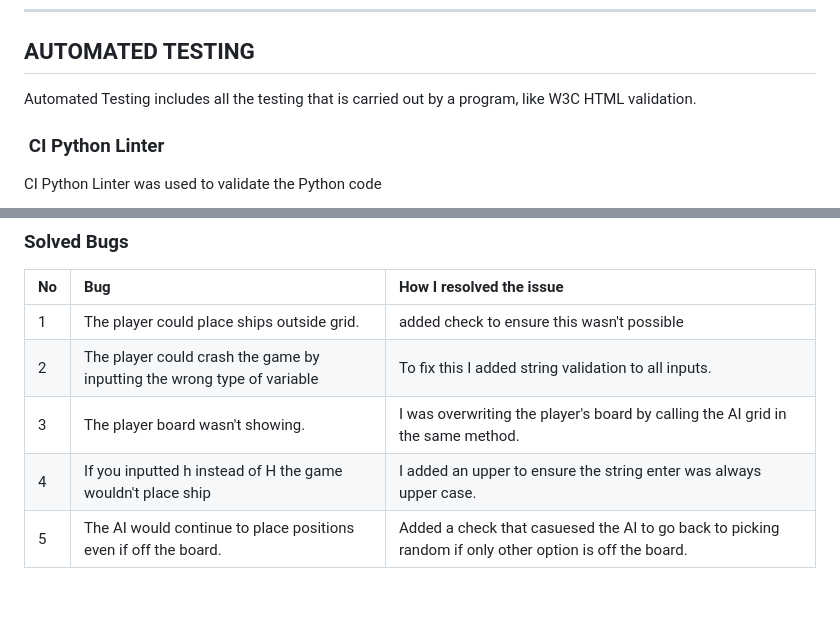
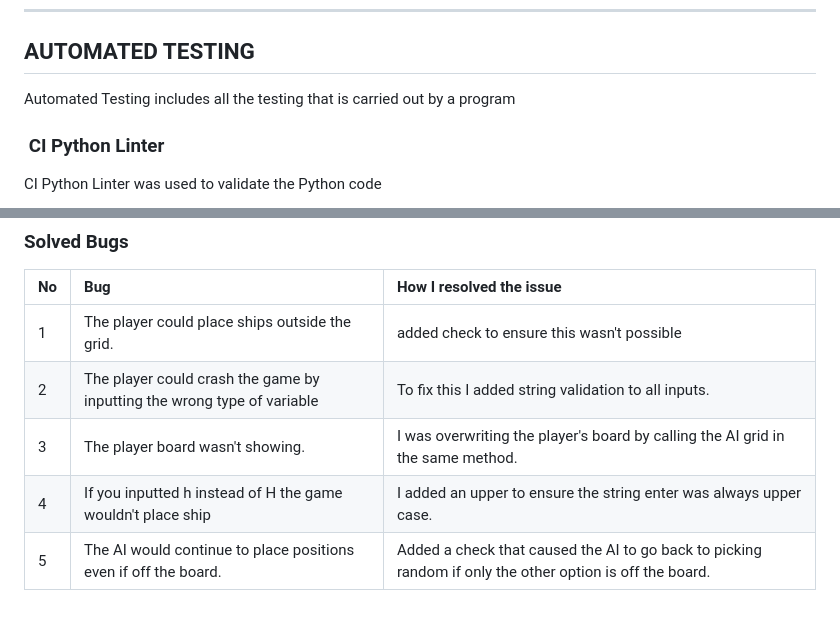
Before and after one commit to VitorBarbosaDev/VitorsMiniGames, a Markdown page: TESTING.MD, 2 parts joined by grey strips. GitHub-like rendering.

```diff
--- a/TESTING.MD
+++ b/TESTING.MD
@@ -26,7 +26,7 @@ Use the following link to access the [ deployed project on Heroku](https://vitor
 
 ## AUTOMATED TESTING
 
-Automated Testing includes all the testing that is carried out by a program, like W3C HTML validation.
+Automated Testing includes all the testing that is carried out by a program
 
 ###  CI Python Linter
 CI Python Linter was used to validate the Python code
@@ -79,8 +79,8 @@ No known bugs
 
 | No | Bug | How I resolved the issue |
 | :--- | :--- | :--- |
-| 1 | The player could place ships outside grid. | added check to ensure this wasn't possible |
+| 1 | The player could place ships outside the grid. | added check to ensure this wasn't possible |
 | 2 | The player could crash the game by inputting the wrong type of variable | To fix this I added string validation to all inputs. |
 | 3 | The player board wasn't showing. | I was overwriting the player's board by calling the AI grid in the same method. |
 | 4 | If you inputted h instead of H the game wouldn't place ship | I added an upper to ensure the string enter was always upper case. |
-| 5 | The AI would continue to place positions even if off the board. | Added a check that casuesed the AI to go back to picking random if only other option is off the board. |
+| 5 | The AI would continue to place positions even if off the board. | Added a check that caused the AI to go back to picking random if only the other option is off the board. |
```
